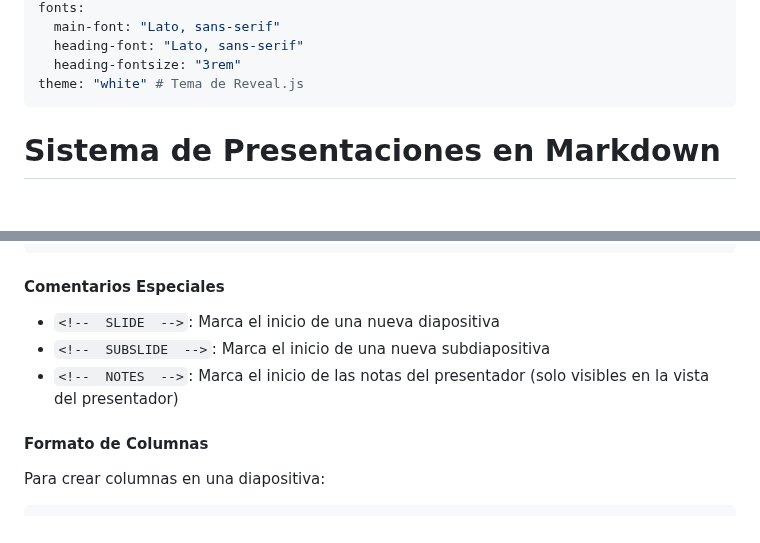
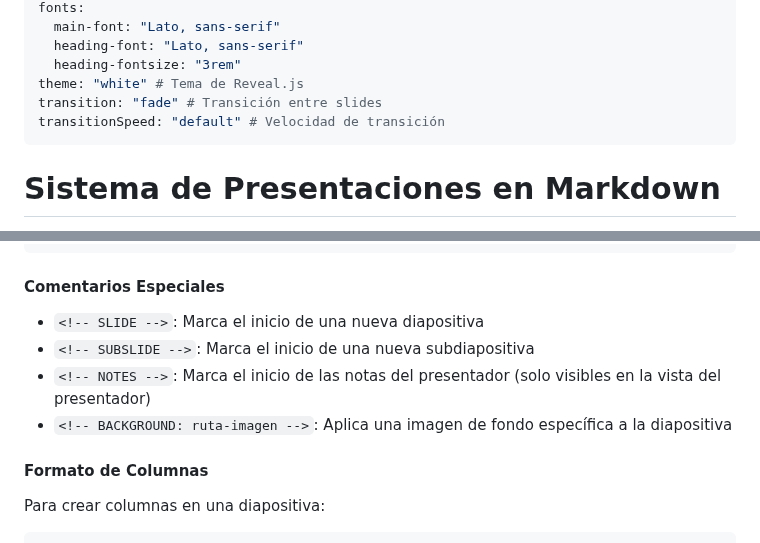
Before and after one commit to manufosela/presen.tacion.es, a Markdown page: README/contenidos.md, 2 parts joined by grey strips. GitHub-like rendering; blank space fills up the shorter version.

```diff
--- a/README/contenidos.md
+++ b/README/contenidos.md
@@ -16,6 +16,8 @@ fonts:
   heading-font: "Lato, sans-serif"
   heading-fontsize: "3rem"
 theme: "white" # Tema de Reveal.js
+transition: "fade" # Transición entre slides
+transitionSpeed: "default" # Velocidad de transición
 ---
 
 <!-- SLIDE -->
@@ -92,9 +96,10 @@ Notas para el presentador...
 
 #### Comentarios Especiales
 
-- `<!--  SLIDE  -->`: Marca el inicio de una nueva diapositiva
-- `<!--  SUBSLIDE  -->`: Marca el inicio de una nueva subdiapositiva
-- `<!--  NOTES  -->`: Marca el inicio de las notas del presentador (solo visibles en la vista del presentador)
+- `<!-- SLIDE -->`: Marca el inicio de una nueva diapositiva
+- `<!-- SUBSLIDE -->`: Marca el inicio de una nueva subdiapositiva
+- `<!-- NOTES -->`: Marca el inicio de las notas del presentador (solo visibles en la vista del presentador)
+- `<!-- BACKGROUND: ruta-imagen -->`: Aplica una imagen de fondo específica a la diapositiva
 
 <!-- SLIDE -->
 
```
Also changed, not shown: other parts of README/contenidos.md (+56 -1 lines).
